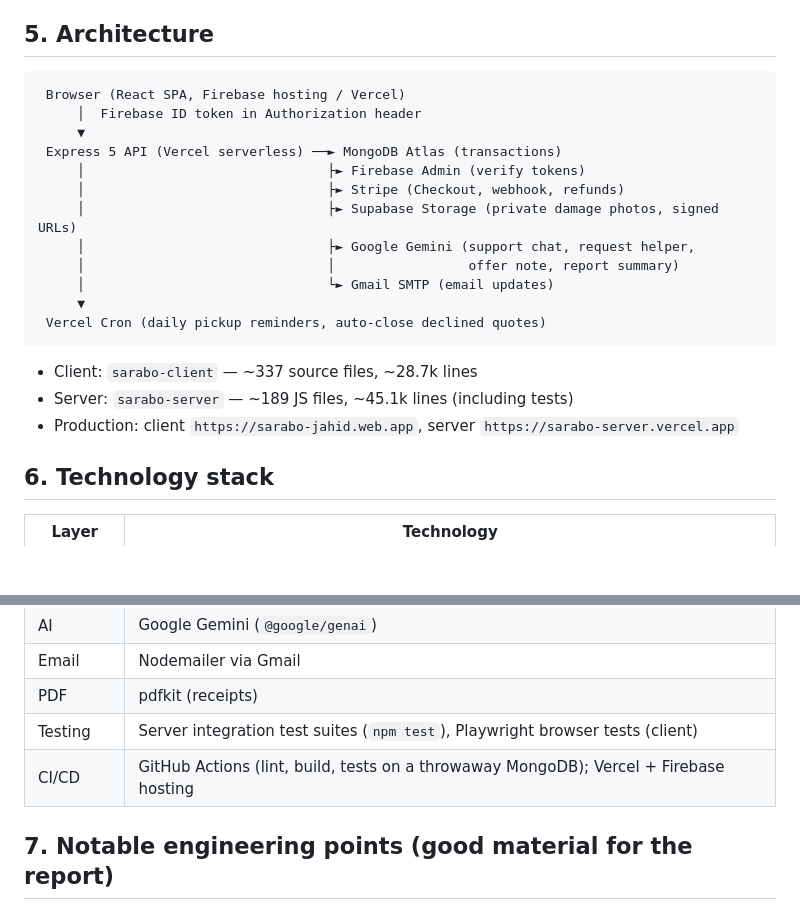
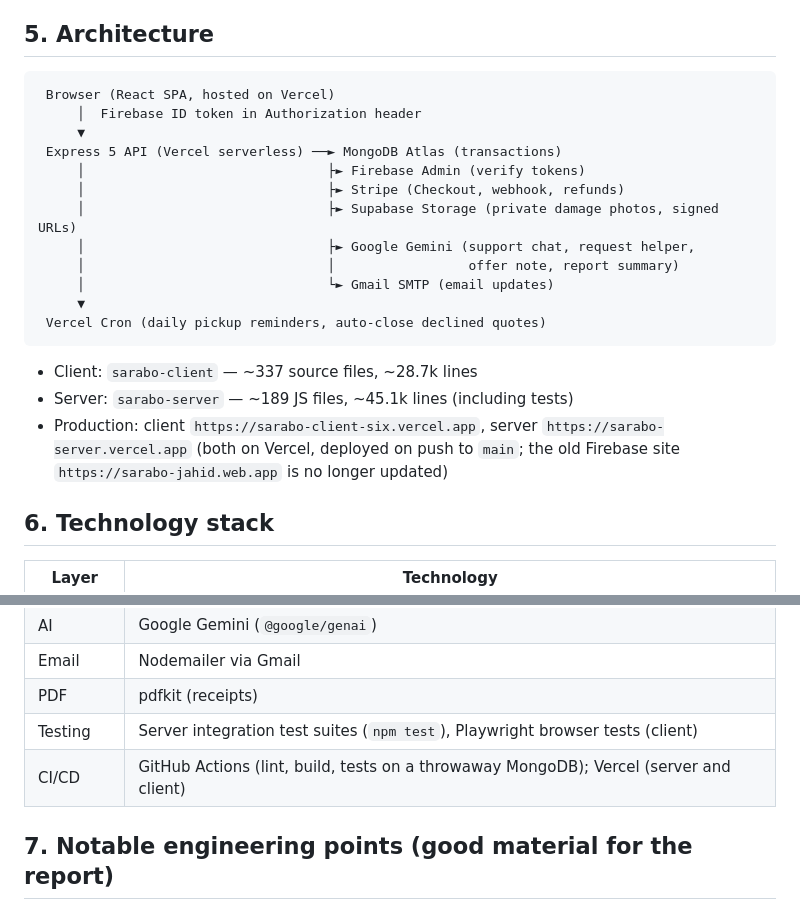
Before and after one commit to jahidjubaer/sarabo-doc, a Markdown page: 01-project-overview.md, 2 parts joined by grey strips. GitHub-like rendering; blank space fills up the shorter version.

Commit message:
docs: production client is on Vercel, not Firebase

````diff
--- a/01-project-overview.md
+++ b/01-project-overview.md
@@ -80,7 +80,7 @@ Anyone with the tracking code (`SRB-…`) can view a sanitized public timeline.
 ## 5. Architecture
 
 ```
- Browser (React SPA, Firebase hosting / Vercel)
+ Browser (React SPA, hosted on Vercel)
      │  Firebase ID token in Authorization header
      ▼
  Express 5 API (Vercel serverless) ──► MongoDB Atlas (transactions)
@@ -96,7 +96,7 @@ Anyone with the tracking code (`SRB-…`) can view a sanitized public timeline.
 
 - Client: `sarabo-client` — ~337 source files, ~28.7k lines
 - Server: `sarabo-server` — ~189 JS files, ~45.1k lines (including tests)
-- Production: client `https://sarabo-jahid.web.app`, server `https://sarabo-server.vercel.app`
+- Production: client `https://sarabo-client-six.vercel.app`, server `https://sarabo-server.vercel.app` (both on Vercel, deployed on push to `main`; the old Firebase site `https://sarabo-jahid.web.app` is no longer updated)
 
 ## 6. Technology stack
 
@@ -111,7 +111,7 @@ Anyone with the tracking code (`SRB-…`) can view a sanitized public timeline.
 | Email | Nodemailer via Gmail |
 | PDF | pdfkit (receipts) |
 | Testing | Server integration test suites (`npm test`), Playwright browser tests (client) |
-| CI/CD | GitHub Actions (lint, build, tests on a throwaway MongoDB); Vercel + Firebase hosting |
+| CI/CD | GitHub Actions (lint, build, tests on a throwaway MongoDB); Vercel (server and client) |
 
 ## 7. Notable engineering points (good material for the report)
 
````
